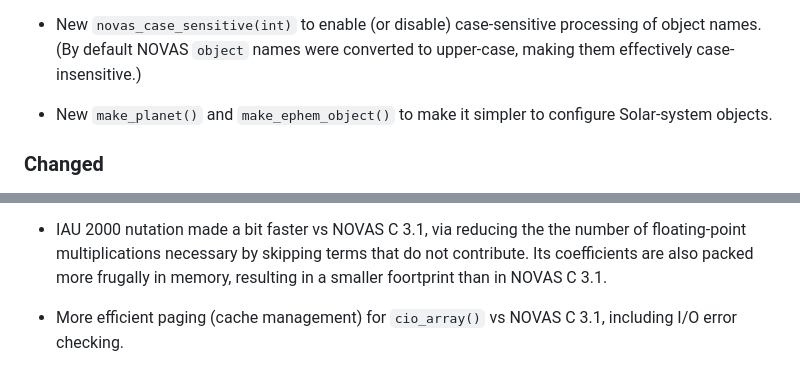
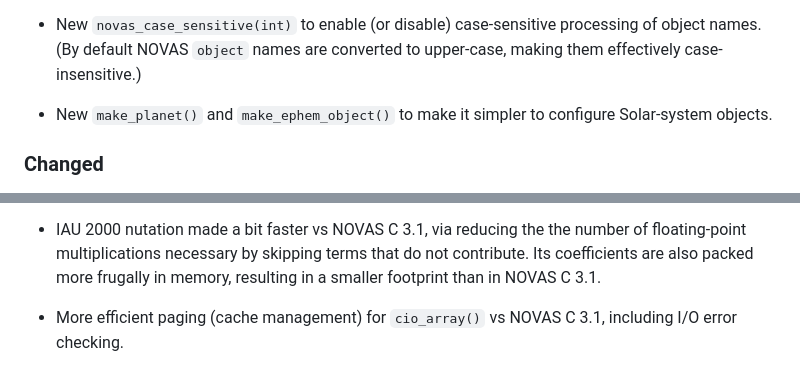
Before and after one commit to Smithsonian/SuperNOVAS, a Markdown page: CHANGELOG.md, 2 parts joined by grey strips. Rendered like a GitHub page.

```diff
--- a/CHANGELOG.md
+++ b/CHANGELOG.md
@@ -119,7 +137,7 @@ This is the initial release of the SuperNOVAS library.
    `planet_eph_manager` vs `planet_ephem_provider()`.
 
  - New `novas_case_sensitive(int)` to enable (or disable) case-sensitive processing of object names. (By default NOVAS
-   `object` names were converted to upper-case, making them effectively case-insensitive.)
+   `object` names are converted to upper-case, making them effectively case-insensitive.)
 
  - New `make_planet()` and `make_ephem_object()` to make it simpler to configure Solar-system objects.
 
@@ -195,7 +213,7 @@ This is the initial release of the SuperNOVAS library.
 
  - IAU 2000 nutation made a bit faster vs NOVAS C 3.1, via reducing the the number of floating-point multiplications
    necessary by skipping terms that do not contribute. Its coefficients are also packed more frugally in memory,
-   resulting in a smaller foortprint than in NOVAS C 3.1.
+   resulting in a smaller footprint than in NOVAS C 3.1.
 
  - More efficient paging (cache management) for `cio_array()` vs NOVAS C 3.1, including I/O error checking.
 
```
Also changed, not shown: other parts of CHANGELOG.md (+21 -3 lines).
